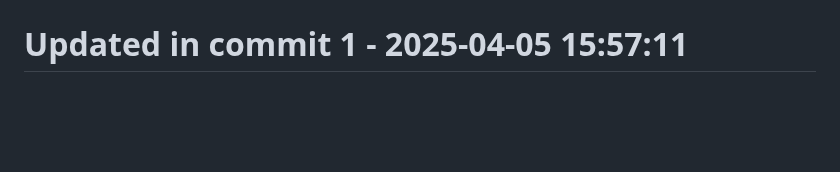
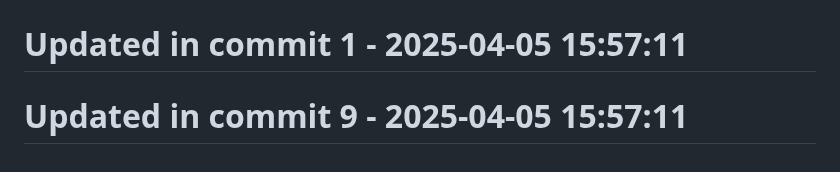
Before and after one commit to llamasearchai/llamalint, a Markdown page: README.md, the part around the change. Rendered like a GitHub page; blank space fills up the shorter version.

```diff
--- a/README.md
+++ b/README.md
@@ -253,3 +253,5 @@ MIT
 # Updated in commit 25 - 2025-04-05 15:22:52
 
 # Updated in commit 1 - 2025-04-05 15:57:11
+
+# Updated in commit 9 - 2025-04-05 15:57:11
```
